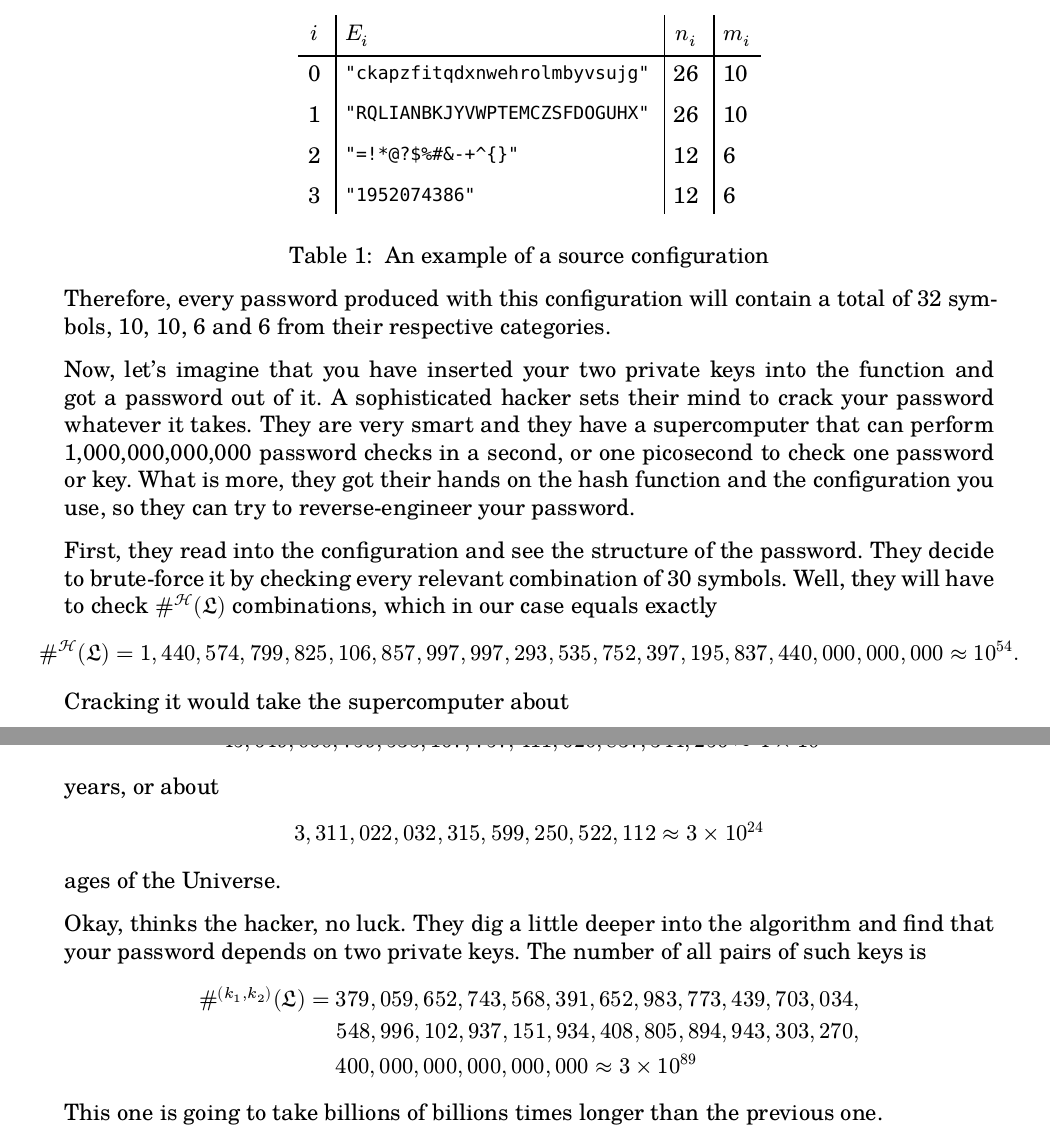
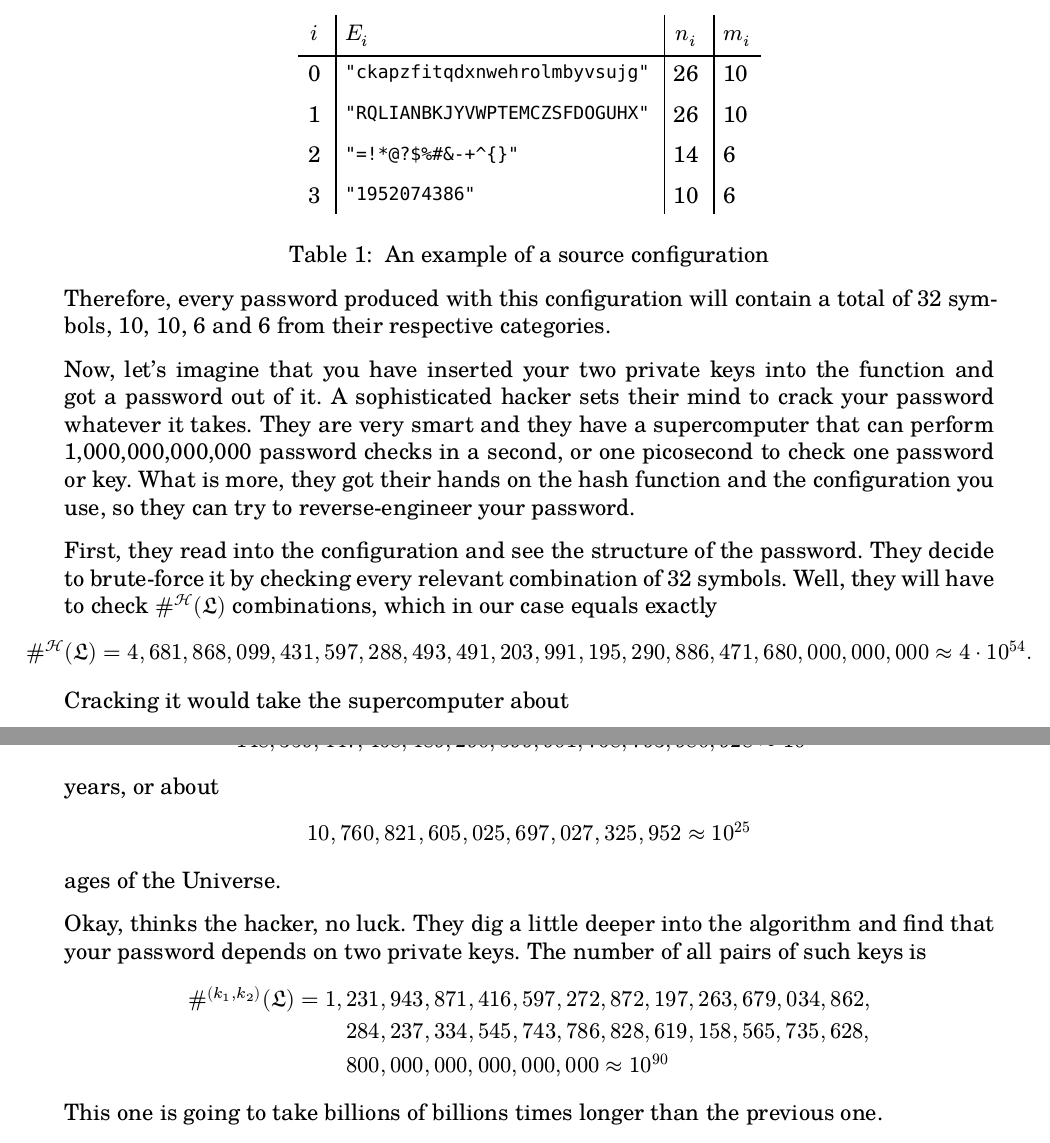
Before and after one commit to thornoar/pshash, a Typst document (documentation/main.typ): two parts of pages 13 and 14 of 16, joined at a grey line, cut so that both start at the same text. The pictures show the PDF file documentation/main.pdf that the author committed with the source.

Commit message:
updated documentation

```diff
--- a/documentation/main.typ
+++ b/documentation/main.typ
@@ -39,7 +39,7 @@ Asymptote libraries at https://github.com/thornoar/smoothmanifold
 #let keywords = ("Combinatorics", "Hash", "Security", "Haskell", "Functional programming")
 #show: title([ On rearrangement hashing with Haskell ], abstract: [
   In this paper I introduce and develop a mathematical method of producing a cryptographic hash of adjustable length, given a public key and a pair of private keys. The hashing is done through encoding selections and permutations with natural numbers, and then composing the hash from a set of source strings with respect to the permutations encoded by the keys. The attempts to construct a suitable integer-to-selection mapping lead to interesting mathematical definitions and statements, which are discussed in this paper and applied to give bounds on the reliability of the hashing algorithm. An implementation is provided in the Haskell programming language (source and binary available at https://github.com/thornoar/pshash) and applied in the setting of password creation.
-], keywords: keywords, logo: image("figures/haskell.png", width: 20%), keywordlength: 60%)
+], date: datetime(year: 2024, month: 3, day: 26), keywords: keywords, logo: image("figures/haskell.png", width: 20%), keywordlength: 60%)
 
 = Introduction
 
@@ -392,8 +392,8 @@ In this subsection, we will use a specific source configuration $conf$, particul
     table.hline(),
     [0], `"ckapzfitqdxnwehrolmbyvsujg"`,  [26], [10],
     [1], `"RQLIANBKJYVWPTEMCZSFDOGUHX"`,  [26], [10],
-    [2], `"=!*@?$%#&-+^{}"`,              [12], [6],
-    [3], `"1952074386"`,                  [12], [6],
+    [2], `"=!*@?$%#&-+^{}"`,              [14], [6],
+    [3], `"1952074386"`,                  [10], [6],
   ),
   caption: [ An example of a source configuration ]
 )
@@ -402,18 +402,31 @@ Therefore, every password produced with this configuration will contain a total
 
 Now, let's imagine that you have inserted your two private keys into the function and got a password out of it. A sophisticated hacker sets their mind to crack your password whatever it takes. They are very smart and they have a supercomputer that can perform 1,000,000,000,000 password checks in a second, or one picosecond to check one password or key. What is more, they got their hands on the hash function and the configuration you use, so they can try to reverse-engineer your password.
 
-First, they read into the configuration and see the structure of the password. They decide to brute-force it by checking every relevant combination of 30 symbols. Well, they will have to check $\#^hash (conf)$ combinations, which in our case equals exactly
+First, they read into the configuration and see the structure of the password. They decide to brute-force it by checking every relevant combination of 32 symbols. Well, they will have to check $\#^hash (conf)$ combinations, which in our case equals exactly
 $
-  \#^hash (conf) = 1,440,574,799,825,106,857,997,997,293,535,752,397,195,837,440,000,000,000 approx 10^54.
+  \#^hash (conf) = 4,681,868,099,431,597,288,493,491,203,991,195,290,886,471,680,000,000,000 approx 4 dot 10^54.
 $
 
-Cracking it would take the supercomputer about $ 45,649,060,759,535,167,757,411,626,837,344,256 approx 4 times 10^34 $ years, or about $ 3,311,022,032,315,599,250,522,112 approx 3 times 10^24 $ ages of the Universe.
+Cracking it would take the supercomputer about
+$
+  148,359,447,468,489,290,599,901,768,793,980,928 approx 10^35
+  // 45,649,060,759,535,167,757,411,626,837,344,256
+$
+years, or about
+$
+  10,760,821,605,025,697,027,325,952 approx 10^25
+$
+ages of the Universe.
 
 Okay, thinks the hacker, no luck. They dig a little deeper into the algorithm and find that your password depends on two private keys. The number of all pairs of such keys is
 $
-  \#^((k_1,k_2)) (conf) = &379,059,652,743,568,391,652,983,773,439,703,034,\
-                          &548,996,102,937,151,934,408,805,894,943,303,270,\
-                          &400,000,000,000,000,000 approx 3 times 10^89
+  \#^((k_1,k_2)) (conf) =
+    1,&231,943,871,416,597,272,872,197,263,679,034,862,\
+    &284,237,334,545,743,786,828,619,158,565,735,628,\
+    &800,000,000,000,000,000 approx 10^90
+    // &379,059,652,743,568,391,652,983,773,439,703,034,\
+    // &548,996,102,937,151,934,408,805,894,943,303,270,\
+    // &400,000,000,000,000,000 approx 3 times 10^89
 $
 
 This one is going to take billions of billions times longer than the previous one.
```
Also changed, not shown: documentation/main.pdf, documentation/main.typ (14 more changed lines).
